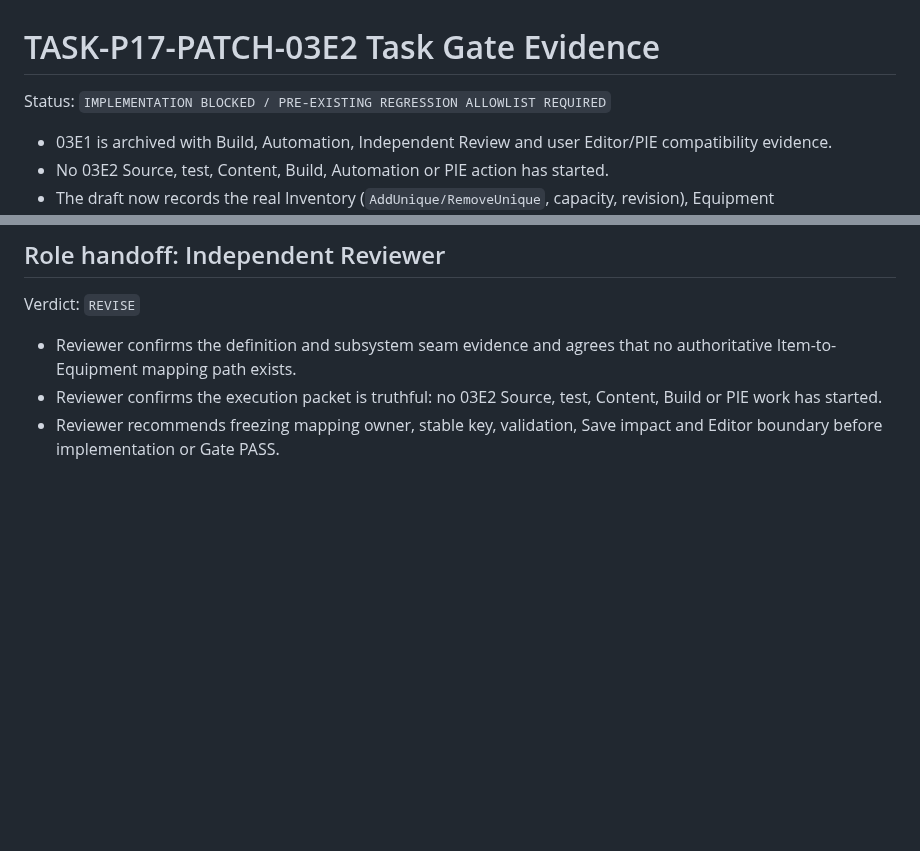
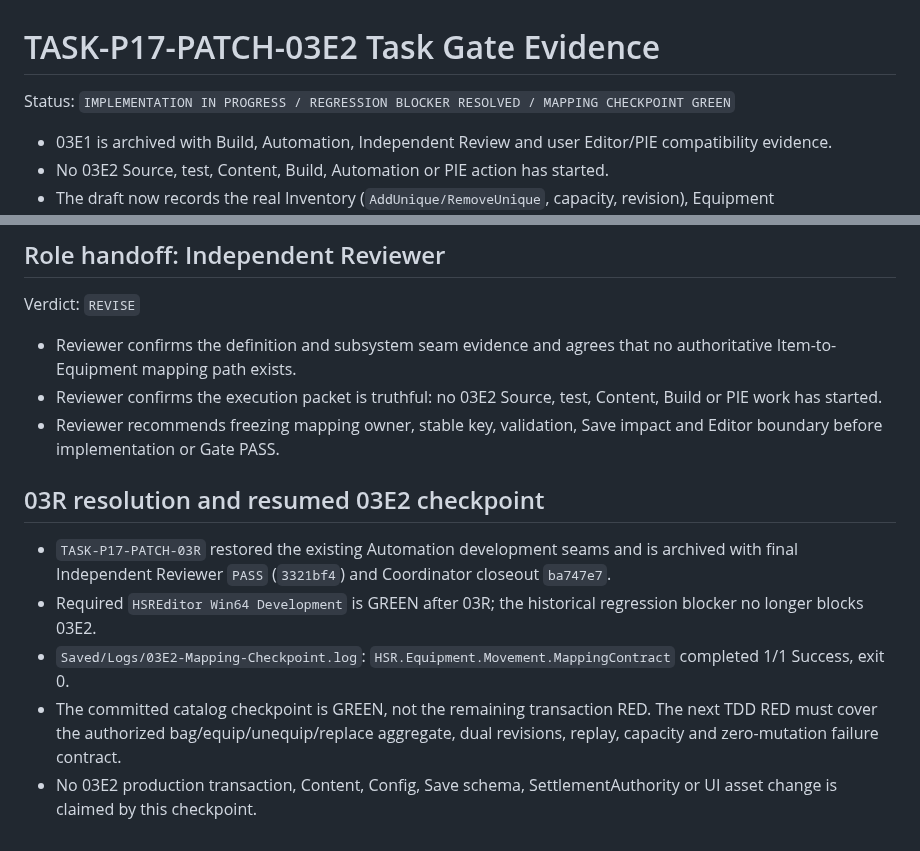
Before and after one commit to lai-sgjp/HSR, a Markdown page: tasks/execution-result.md, 2 parts joined by grey strips. Drawn GitHub-style; blank space fills up the shorter version.

Commit message:
Coordinator+03E2 resume+mapping checkpoint+record GREEN after 03R

```diff
--- a/tasks/execution-result.md
+++ b/tasks/execution-result.md
@@ -1,6 +1,6 @@
 # TASK-P17-PATCH-03E2 Task Gate Evidence
 
-Status: `IMPLEMENTATION BLOCKED / PRE-EXISTING REGRESSION ALLOWLIST REQUIRED`
+Status: `IMPLEMENTATION IN PROGRESS / REGRESSION BLOCKER RESOLVED / MAPPING CHECKPOINT GREEN`
 
 - 03E1 is archived with Build, Automation, Independent Review and user Editor/PIE compatibility evidence.
 - No 03E2 Source, test, Content, Build, Automation or PIE action has started.
@@ -43,3 +43,11 @@ Verdict: `REVISE`
 - Reviewer confirms the definition and subsystem seam evidence and agrees that no authoritative Item-to-Equipment mapping path exists.
 - Reviewer confirms the execution packet is truthful: no 03E2 Source, test, Content, Build or PIE work has started.
 - Reviewer recommends freezing mapping owner, stable key, validation, Save impact and Editor boundary before implementation or Gate PASS.
+
+## 03R resolution and resumed 03E2 checkpoint
+
+- `TASK-P17-PATCH-03R` restored the existing Automation development seams and is archived with final Independent Reviewer `PASS` (`3321bf4`) and Coordinator closeout `ba747e7`.
+- Required `HSREditor Win64 Development` is GREEN after 03R; the historical regression blocker no longer blocks 03E2.
+- `Saved/Logs/03E2-Mapping-Checkpoint.log`: `HSR.Equipment.Movement.MappingContract` completed 1/1 Success, exit 0.
+- The committed catalog checkpoint is GREEN, not the remaining transaction RED. The next TDD RED must cover the authorized bag/equip/unequip/replace aggregate, dual revisions, replay, capacity and zero-mutation failure contract.
+- No 03E2 production transaction, Content, Config, Save schema, SettlementAuthority or UI asset change is claimed by this checkpoint.
```
